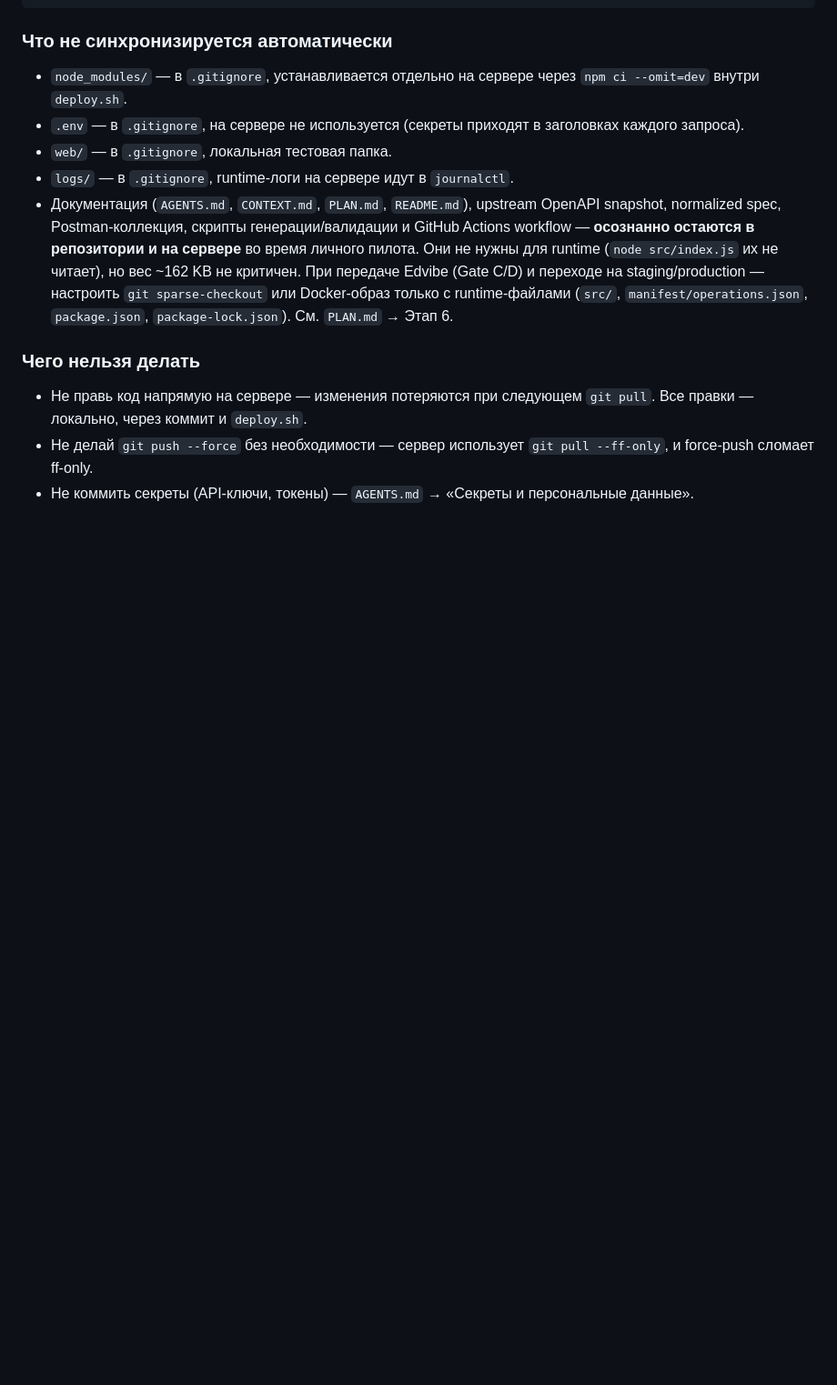
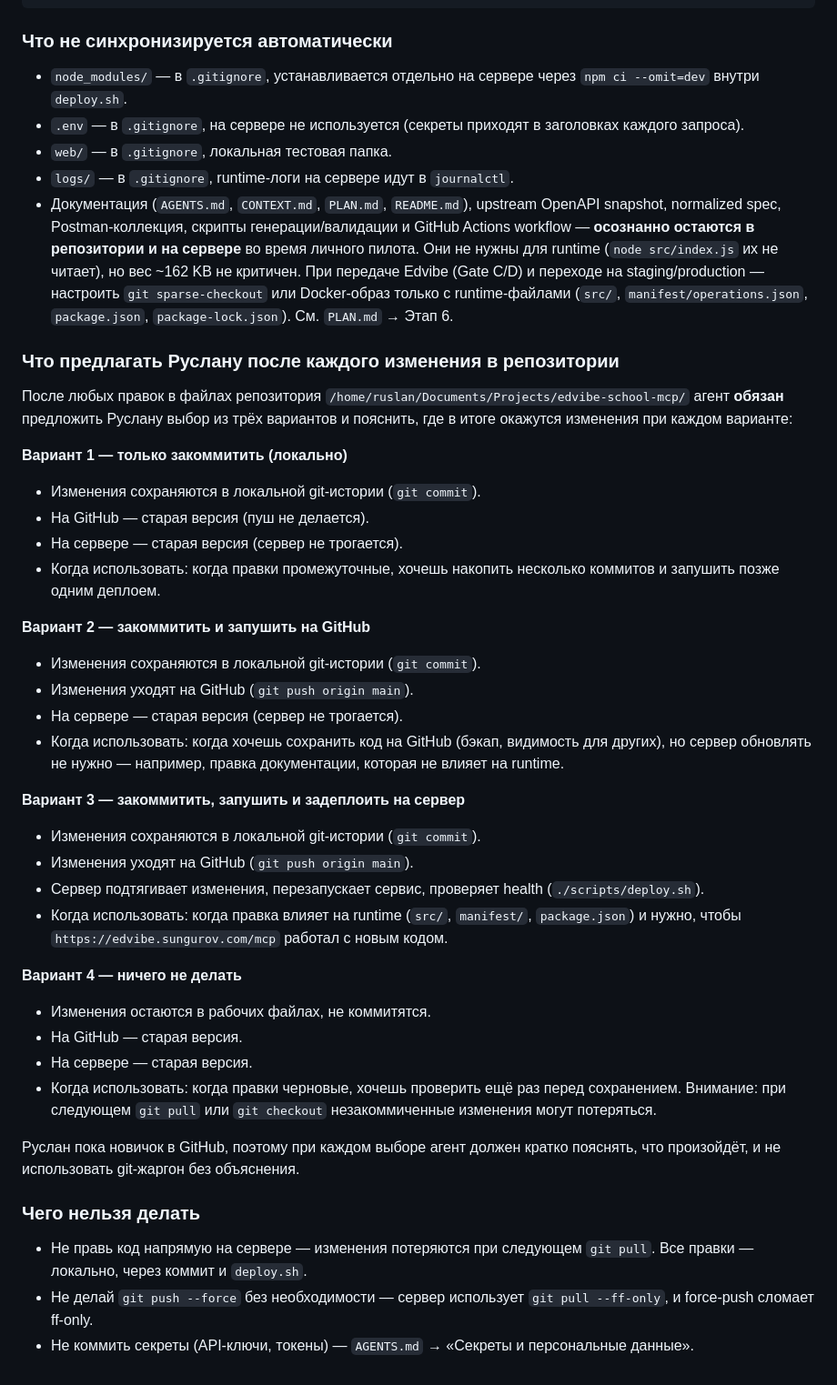
Before and after one commit to capitanes/edvibe-school-mcp, a Markdown page: AGENTS.md, the part around the change. Shown at 91% size. Rendered like a GitHub page; blank space fills up the shorter version.

Commit message:
Add agent rule: offer commit/push/deploy choice after every repo change
Four options with clear explanations of where changes end up:
1. commit only (local)
2. commit + push (GitHub)
3. commit + push + deploy (server)
4. nothing (working tree only)

Ruslan is new to GitHub — agent must explain without git jargon.

Generated with [Devin](https://devin.ai)

Co-Authored-By: Devin <158243242+devin-ai-integration[bot]@users.noreply.github.com>

```diff
--- a/AGENTS.md
+++ b/AGENTS.md
@@ -221,6 +221,36 @@ ssh root@185.180.230.233 "cd /var/www/edvibe.sungurov.com/edvibe-school-mcp && g
 - `logs/` — в `.gitignore`, runtime-логи на сервере идут в `journalctl`.
 - Документация (`AGENTS.md`, `CONTEXT.md`, `PLAN.md`, `README.md`), upstream OpenAPI snapshot, normalized spec, Postman-коллекция, скрипты генерации/валидации и GitHub Actions workflow — **осознанно остаются в репозитории и на сервере** во время личного пилота. Они не нужны для runtime (`node src/index.js` их не читает), но вес ~162 KB не критичен. При передаче Edvibe (Gate C/D) и переходе на staging/production — настроить `git sparse-checkout` или Docker-образ только с runtime-файлами (`src/`, `manifest/operations.json`, `package.json`, `package-lock.json`). См. `PLAN.md` → Этап 6.
 
+### Что предлагать Руслану после каждого изменения в репозитории
+
+После любых правок в файлах репозитория `/home/ruslan/Documents/Projects/edvibe-school-mcp/` агент **обязан** предложить Руслану выбор из трёх вариантов и пояснить, где в итоге окажутся изменения при каждом варианте:
+
+**Вариант 1 — только закоммитить (локально)**
+- Изменения сохраняются в локальной git-истории (`git commit`).
+- На GitHub — старая версия (пуш не делается).
+- На сервере — старая версия (сервер не трогается).
+- Когда использовать: когда правки промежуточные, хочешь накопить несколько коммитов и запушить позже одним деплоем.
+
+**Вариант 2 — закоммитить и запушить на GitHub**
+- Изменения сохраняются в локальной git-истории (`git commit`).
+- Изменения уходят на GitHub (`git push origin main`).
+- На сервере — старая версия (сервер не трогается).
+- Когда использовать: когда хочешь сохранить код на GitHub (бэкап, видимость для других), но сервер обновлять не нужно — например, правка документации, которая не влияет на runtime.
+
+**Вариант 3 — закоммитить, запушить и задеплоить на сервер**
+- Изменения сохраняются в локальной git-истории (`git commit`).
+- Изменения уходят на GitHub (`git push origin main`).
+- Сервер подтягивает изменения, перезапускает сервис, проверяет health (`./scripts/deploy.sh`).
+- Когда использовать: когда правка влияет на runtime (`src/`, `manifest/`, `package.json`) и нужно, чтобы `https://edvibe.sungurov.com/mcp` работал с новым кодом.
+
+**Вариант 4 — ничего не делать**
+- Изменения остаются в рабочих файлах, не коммитятся.
+- На GitHub — старая версия.
+- На сервере — старая версия.
+- Когда использовать: когда правки черновые, хочешь проверить ещё раз перед сохранением. Внимание: при следующем `git pull` или `git checkout` незакоммиченные изменения могут потеряться.
+
+Руслан пока новичок в GitHub, поэтому при каждом выборе агент должен кратко пояснять, что произойдёт, и не использовать git-жаргон без объяснения.
+
 ### Чего нельзя делать
 
 - Не правь код напрямую на сервере — изменения потеряются при следующем `git pull`. Все правки — локально, через коммит и `deploy.sh`.
```
